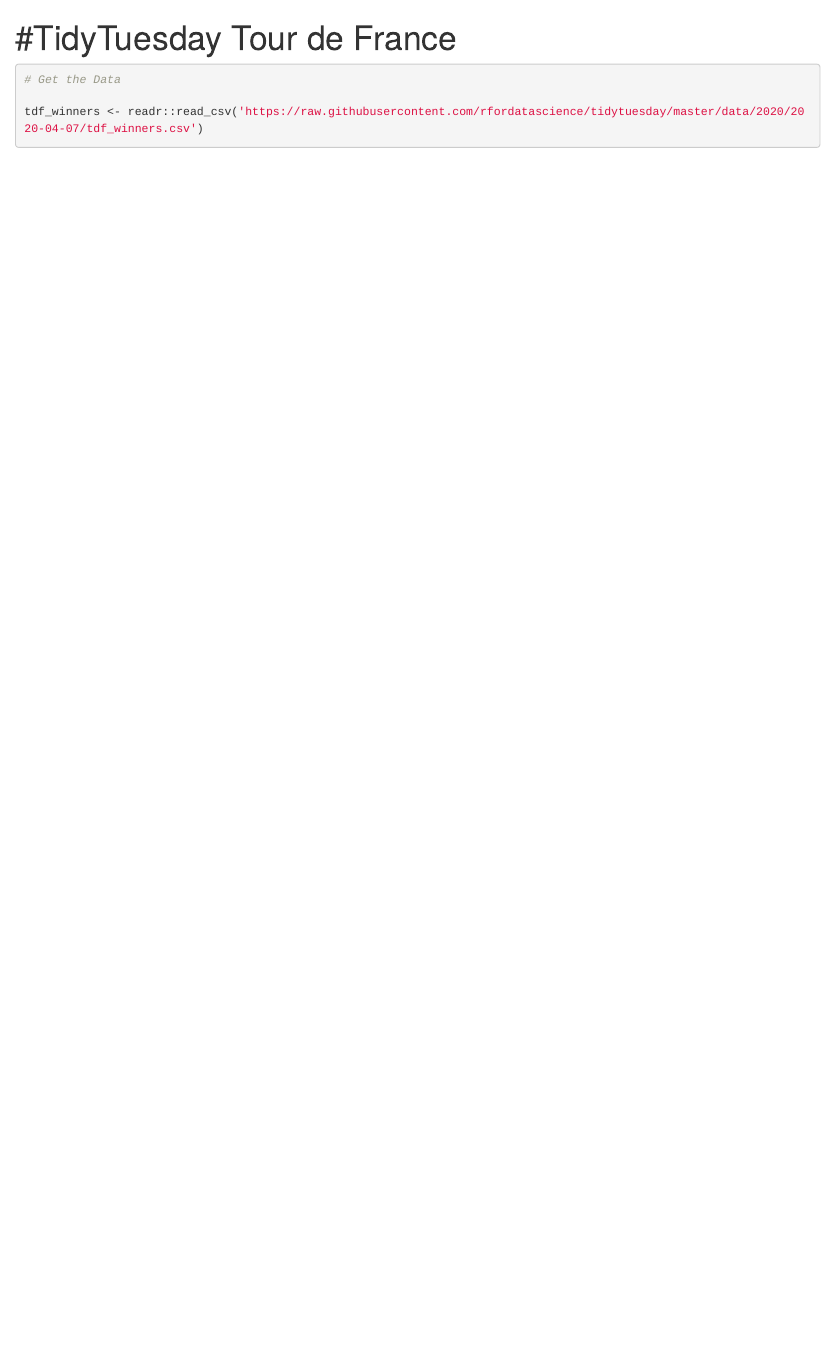
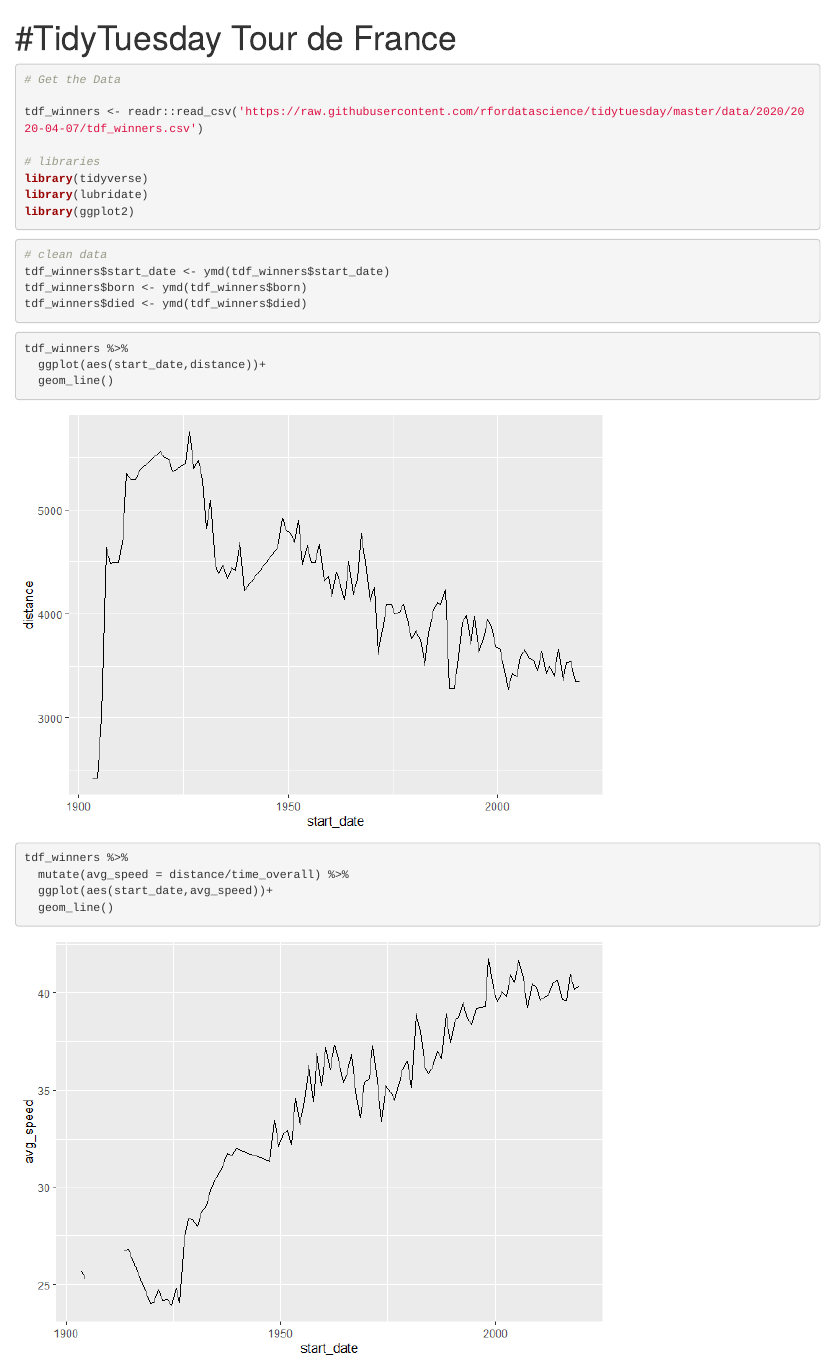
Before and after one commit to joedinoto/tidytuesday, an R Markdown document (tour_de_france/tour_de_france.Rmd): the page in a window 1100 px wide, from its top. The pictures show the output file tour_de_france/tour_de_france.html that the author committed with the source, opened offline.

Commit message:
a few simple graphs

````diff
--- a/tour_de_france/tour_de_france.Rmd
+++ b/tour_de_france/tour_de_france.Rmd
@@ -5,8 +5,34 @@ output:
     keep_md: yes
 ---
 
-```{r cache=TRUE, message=FALSE}
+```{r cache=TRUE, message=FALSE, warning=FALSE}
 # Get the Data
 
 tdf_winners <- readr::read_csv('https://raw.githubusercontent.com/rfordatascience/tidytuesday/master/data/2020/2020-04-07/tdf_winners.csv')
+
+# libraries
+library(tidyverse)
+library(lubridate)
+library(ggplot2)
 ```
+
+```{r cache=TRUE}
+# clean data
+tdf_winners$start_date <- ymd(tdf_winners$start_date)
+tdf_winners$born <- ymd(tdf_winners$born)
+tdf_winners$died <- ymd(tdf_winners$died)
+```
+
+
+```{r}
+tdf_winners %>%
+  ggplot(aes(start_date,distance))+
+  geom_line()
+```
+
+```{r}
+tdf_winners %>%
+  mutate(avg_speed = distance/time_overall) %>%
+  ggplot(aes(start_date,avg_speed))+
+  geom_line()
+```
````
Also changed, not shown: tour_de_france/tour_de_france.html, tour_de_france/tour_de_france.md, tour_de_france/tour_de_france_files/figure-html/unnamed-chunk-3-1.png (added), tour_de_france/tour_de_france_files/figure-html/unnamed-chunk-4-1.png (added), 10 other files.
